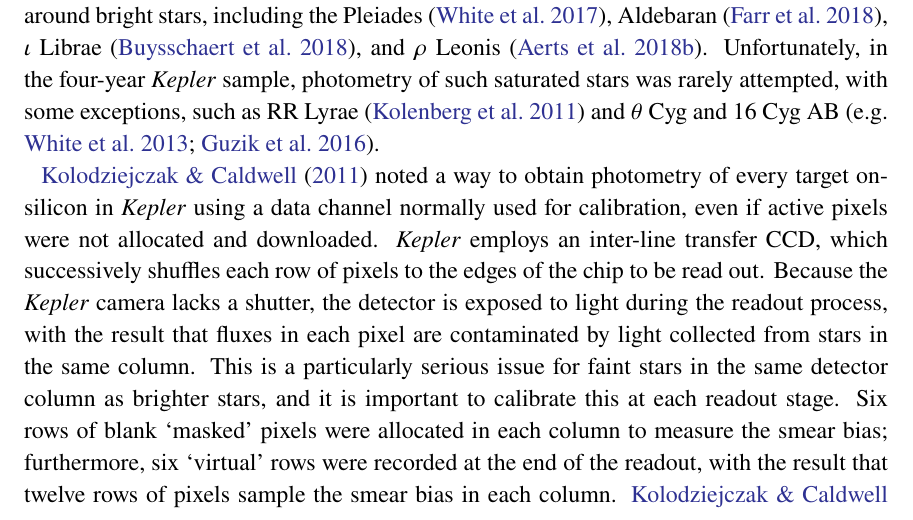
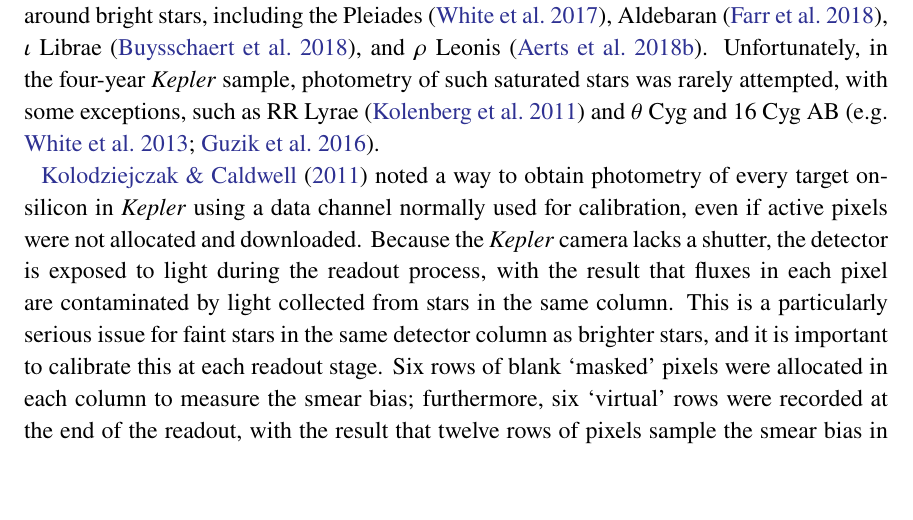
Before and after one commit to benjaminpope/smearcampaign, a LaTeX paper (paper/ms.tex): part of page 3 of 37, cut so that both start at the same text, the shorter picture padded with empty space. Compiled offline with pdfLaTeX; an older LaTeX class or package is replaced by its successor.

Commit message:
correction

```diff
--- a/paper/ms.tex
+++ b/paper/ms.tex
@@ -208,7 +208,7 @@ A major outcome of the \kepler asteroseismology programme is a legacy sample of
 Brighter \kepler stars are therefore ideal benchmark targets, since photometry can be most easily complemented by \gaia parallaxes, interferometric diameters, and high-resolution spectroscopy.
 Unfortunately, the \kepler field was deliberately placed to minimize overall the number of extremely bright stars on the detectors, so that only a dozen stars brighter than~6th~magnitude landed on silicon \citep{2010ApJ...713L..79K}. This was because stars brighter than $Kp \sim 11$ saturated the CCD detectors, with their flux distributed along a bleed column and rendering those pixels otherwise unusable. Furthermore, due to the limited bandwidth to download data from the spacecraft, only $\sim 5.7\%$ of pixels on the \kepler detectors were actually downloaded in each Quarter \citep{2010ApJ...713L..87J}. The result of these two target selection constraints is that photometry was obtained for most of the mission for only~35 stars brighter than $Kp<7$ in the \kepler field, while a further~17 targets in this range were observed for less than half the mission and~29 targets brighter than this threshold were entirely ignored. The availability of \kepler data remains significantly incomplete down to fainter magnitudes, and in this work we consider $Kp=9$ to be an arbitrary cutoff for bright stars of interest. In the \ktwo mission \citep{k2early}, very saturated stars have been observed with `halo photometry' using unsaturated pixels in a specially-determined region around bright stars, including the Pleiades \citep{halo}, Aldebaran \citep{aldebaran}, $\iota$~Librae \citep{Buysschaert2018}, and $\rho$~Leonis \citep{rholeo}. Unfortunately, in the four-year \kepler sample, photometry of such saturated stars was rarely attempted, with some exceptions, such as RR~Lyrae \citep{Kolenberg2011} and $\theta$~Cyg and 16~Cyg~AB \citep[e.g.][]{thetacygwhite,Guzik2016}.
 
-\citet{orig_smear} noted a way to obtain photometry of every target on-silicon in \kepler using a data channel normally used for calibration, even if active pixels were not allocated and downloaded. \kepler employs an inter-line transfer CCD, which successively shuffles each row of pixels to the edges of the chip to be read out. Because the \kepler camera lacks a shutter, the detector is exposed to light during the readout process, with the result that fluxes in each pixel are contaminated by light collected from stars in the same column. This is a particularly serious issue for faint stars in the same detector column as brighter stars, and it is important to calibrate this at each readout stage. Six rows of blank `masked' pixels were allocated in each column to measure the smear bias; furthermore, six `virtual' rows were recorded at the end of the readout, with the result that twelve rows of pixels sample the smear bias in each column. \citet{orig_smear} realized that these encode the light curves of bright targets in a 1D projection of the star field. The masked and virtual smear registers each receive $\sim 1/1034$ of the incident flux in each column. If this is dominated by the light from a single star, the flux combining both smear registers is equivalent to the normal flux of a star $\sim 6.8$~magnitudes fainter.
+\citet{orig_smear} noted a way to obtain photometry of every target on-silicon in \kepler using a data channel normally used for calibration, even if active pixels were not allocated and downloaded. Because the \kepler camera lacks a shutter, the detector is exposed to light during the readout process, with the result that fluxes in each pixel are contaminated by light collected from stars in the same column. This is a particularly serious issue for faint stars in the same detector column as brighter stars, and it is important to calibrate this at each readout stage. Six rows of blank `masked' pixels were allocated in each column to measure the smear bias; furthermore, six `virtual' rows were recorded at the end of the readout, with the result that twelve rows of pixels sample the smear bias in each column. \citet{orig_smear} realized that these encode the light curves of bright targets in a 1D projection of the star field. The masked and virtual smear registers each receive $\sim 1/1034$ of the incident flux in each column. If this is dominated by the light from a single star, the flux combining both smear registers is equivalent to the normal flux of a star $\sim 6.8$~magnitudes fainter.
 
 In \citet{smear}, we demonstrated a method for extracting precise light curves of bright stars in \kepler and \ktwo from these collateral data, and presented light curves of a small number of variable stars as examples to illustrate this method. In this paper we present smear light curves of all unobserved or significantly under-observed stars brighter than $Kp=9$ in the \kepler field. This sample mostly consists of red giants and hot stars, containing only one~G dwarf. We find no transiting planets, but detect one new eclipsing binary, and measure solar-like oscillations in 33~red giants. We do not model the hot main-sequence stars in great detail, but provide some discussion and initial classification of interesting variability. For the oscillating red giants that constitute the bulk of the sample, we determine the asteroseismic parameters \numax and \Dnu, and therefore stellar masses and \logg measurements. We have also obtained high-resolution optical spectroscopy of 63~stars, predominantly giants, with the Tillinghast Reflector \'{E}chelle Spectrograph \citep[TRES;][]{2007RMxAC..28..129S}. For the~33 stars with both spectroscopy and asteroseismic parameters we derive fundamental stellar parameters and elemental abundances. These asteroseismic constraints can be compared to those from \gaia, offering the opportunity both to test asteroseismic scaling relations and combine both datasets to refine the benchmark star properties further.
 
```
Also changed, not shown: paper/ms.pdf.
